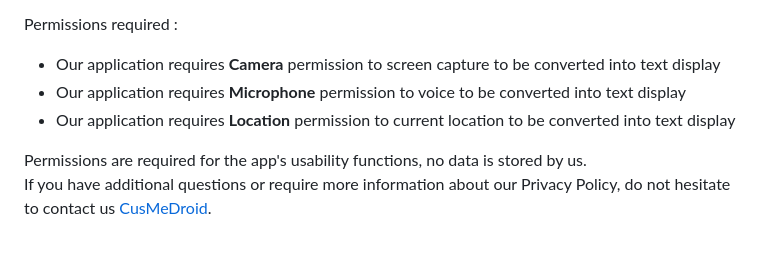
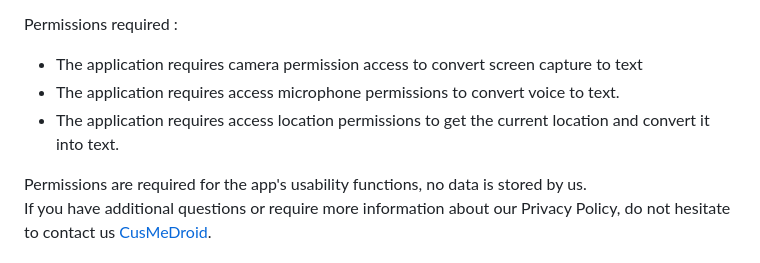
Before and after one commit to CusMeDroid/me-text-ai, a Markdown page: privacy/README.md, the part around the change. Drawn GitHub-style.

```diff
--- a/privacy/README.md
+++ b/privacy/README.md
@@ -3,9 +3,9 @@
 <p>At Me Text AI, accessible from <a href="https://cusmedroid.github.io/me-text-ai/">https://cusmedroid.github.io/me-text-ai/</a>, one of our main priorities is the privacy of our visitors. This Privacy Policy document contains types of information that is collected and recorded by Me Text AI and how we use it.</p>
 <p>Permissions required :</p>
 <ul>
-  <li>Our application requires <b>Camera</b> permission to screen capture to be converted into text display</li>
-  <li>Our application requires <b>Microphone</b> permission to voice to be converted into text display</li>
-  <li>Our application requires <b>Location</b> permission to current location to be converted into text display</li>
+  <li>The application requires camera permission access to convert screen capture to text</li>
+  <li>The application requires access microphone permissions to convert voice to text.</li>
+  <li>The application requires access location permissions to get the current location and convert it into text.</li>
 </ul>
 <p>Permissions are required for the app's usability functions, no data is stored by us.<br>
 If you have additional questions or require more information about our Privacy Policy, do not hesitate to contact us <a href="mailto:cusmedroidteam@gmail.com">CusMeDroid</a>.</p>
```
